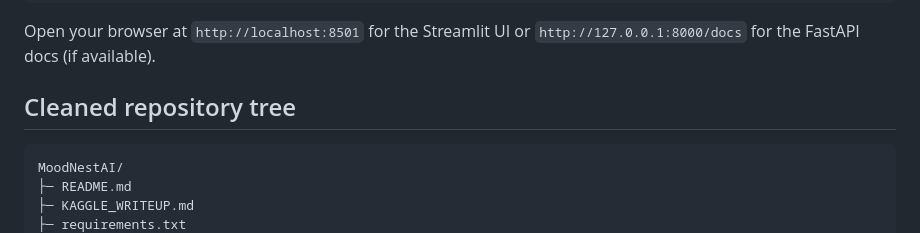
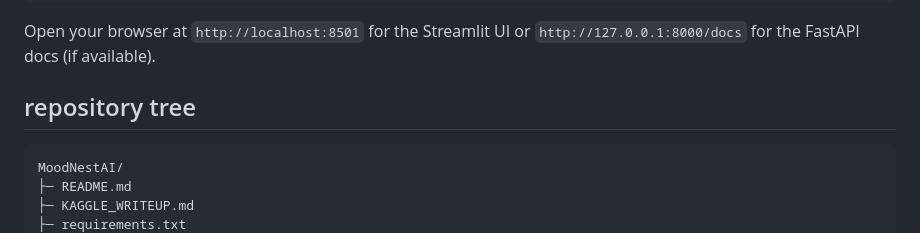
Before and after one commit to mayurajh2004/MoodNestAI, a Markdown page: README.md, the part around the change. Rendered like a GitHub page.

Commit message:
Update README.md with project details

````diff
--- a/README.md
+++ b/README.md
@@ -103,7 +103,7 @@ uvicorn orchestrator_app:app --reload --port 8000
 
 Open your browser at `http://localhost:8501` for the Streamlit UI or `http://127.0.0.1:8000/docs` for the FastAPI docs (if available).
 
-## Cleaned repository tree
+## repository tree
 
 ```text
 MoodNestAI/
````
